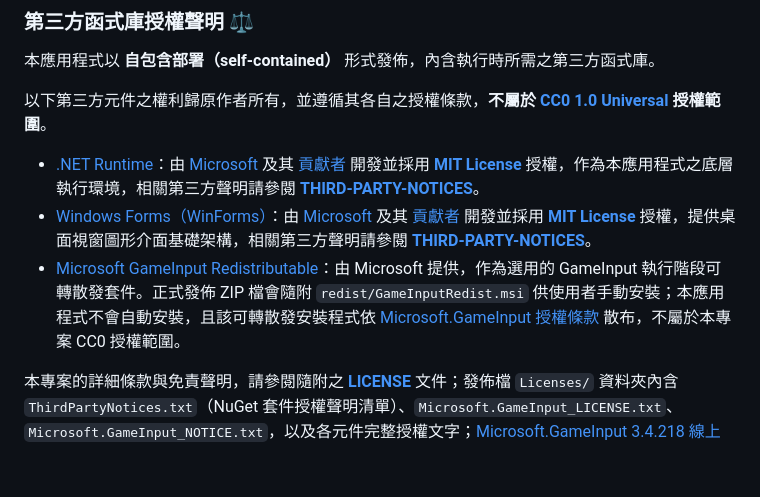
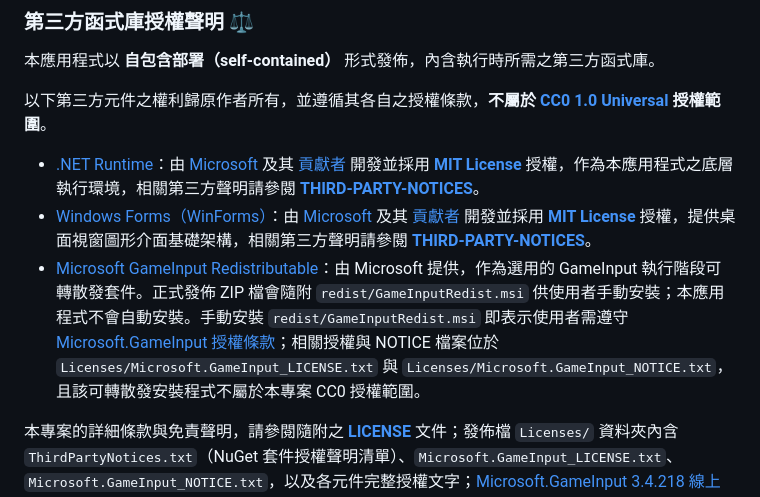
Before and after one commit to rubujo/InputBox, a Markdown page: README.md, the part around the change. Drawn GitHub-style; blank space fills up the shorter version.

Commit message:
docs(license): 補強 GameInput 手動安裝條款提醒
在 README 明確提醒使用者手動安裝 GameInputRedist.msi 時需遵守 Microsoft.GameInput 授權條款。

指向發佈檔內的 Microsoft.GameInput_LICENSE.txt 與 Microsoft.GameInput_NOTICE.txt。

```diff
--- a/README.md
+++ b/README.md
@@ -591,6 +591,6 @@ Remove-Item Env:INPUTBOX_RUN_UI_TESTS -ErrorAction SilentlyContinue
 
 - [.NET Runtime](https://github.com/dotnet/runtime)：由 [Microsoft](https://github.com/microsoft) 及其 [貢獻者](https://github.com/dotnet/runtime/graphs/contributors) 開發並採用 [**MIT License**](https://github.com/dotnet/runtime/blob/main/LICENSE.TXT) 授權，作為本應用程式之底層執行環境，相關第三方聲明請參閱 [**THIRD-PARTY-NOTICES**](https://github.com/dotnet/runtime/blob/main/THIRD-PARTY-NOTICES.TXT)。
 - [Windows Forms（WinForms）](https://github.com/dotnet/winforms)：由 [Microsoft](https://github.com/microsoft) 及其 [貢獻者](https://github.com/dotnet/winforms/graphs/contributors) 開發並採用 [**MIT License**](https://github.com/dotnet/winforms/blob/main/LICENSE.TXT) 授權，提供桌面視窗圖形介面基礎架構，相關第三方聲明請參閱 [**THIRD-PARTY-NOTICES**](https://github.com/dotnet/winforms/blob/main/THIRD-PARTY-NOTICES.TXT)。
-- [Microsoft GameInput Redistributable](https://www.nuget.org/packages/Microsoft.GameInput)：由 Microsoft 提供，作為選用的 GameInput 執行階段可轉散發套件。正式發佈 ZIP 檔會隨附 `redist/GameInputRedist.msi` 供使用者手動安裝；本應用程式不會自動安裝，且該可轉散發安裝程式依 [Microsoft.GameInput 授權條款](https://www.nuget.org/packages/Microsoft.GameInput/3.4.218/License) 散布，不屬於本專案 CC0 授權範圍。
+- [Microsoft GameInput Redistributable](https://www.nuget.org/packages/Microsoft.GameInput)：由 Microsoft 提供，作為選用的 GameInput 執行階段可轉散發套件。正式發佈 ZIP 檔會隨附 `redist/GameInputRedist.msi` 供使用者手動安裝；本應用程式不會自動安裝。手動安裝 `redist/GameInputRedist.msi` 即表示使用者需遵守 [Microsoft.GameInput 授權條款](https://www.nuget.org/packages/Microsoft.GameInput/3.4.218/License)；相關授權與 NOTICE 檔案位於 `Licenses/Microsoft.GameInput_LICENSE.txt` 與 `Licenses/Microsoft.GameInput_NOTICE.txt`，且該可轉散發安裝程式不屬於本專案 CC0 授權範圍。
 
 本專案的詳細條款與免責聲明，請參閱隨附之 [**LICENSE**](LICENSE) 文件；發佈檔 `Licenses/` 資料夾內含 `ThirdPartyNotices.txt`（NuGet 套件授權聲明清單）、`Microsoft.GameInput_LICENSE.txt`、`Microsoft.GameInput_NOTICE.txt`，以及各元件完整授權文字；[Microsoft.GameInput 3.4.218 線上授權頁](https://www.nuget.org/packages/Microsoft.GameInput/3.4.218/License) 另可於 NuGet 查閱。
```
